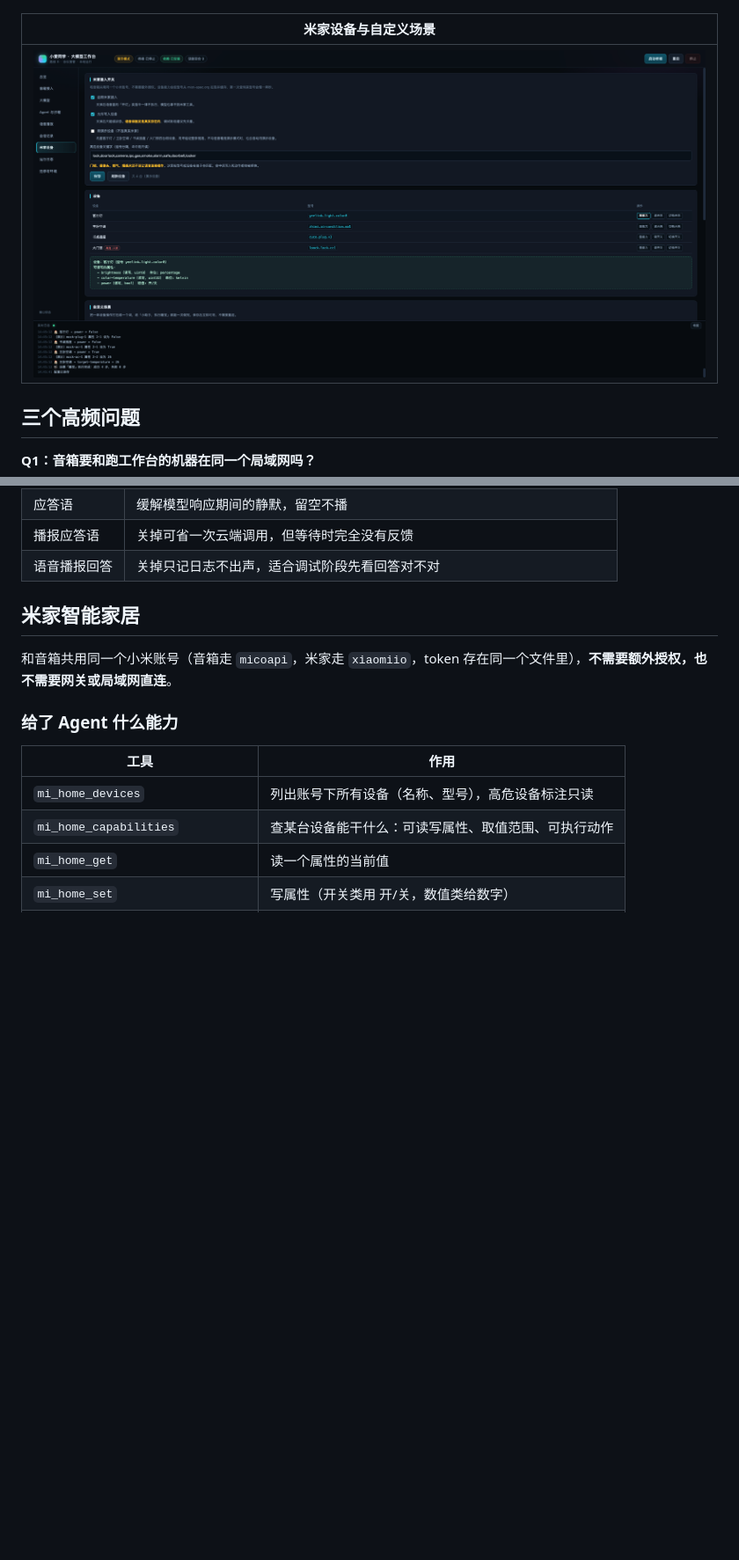
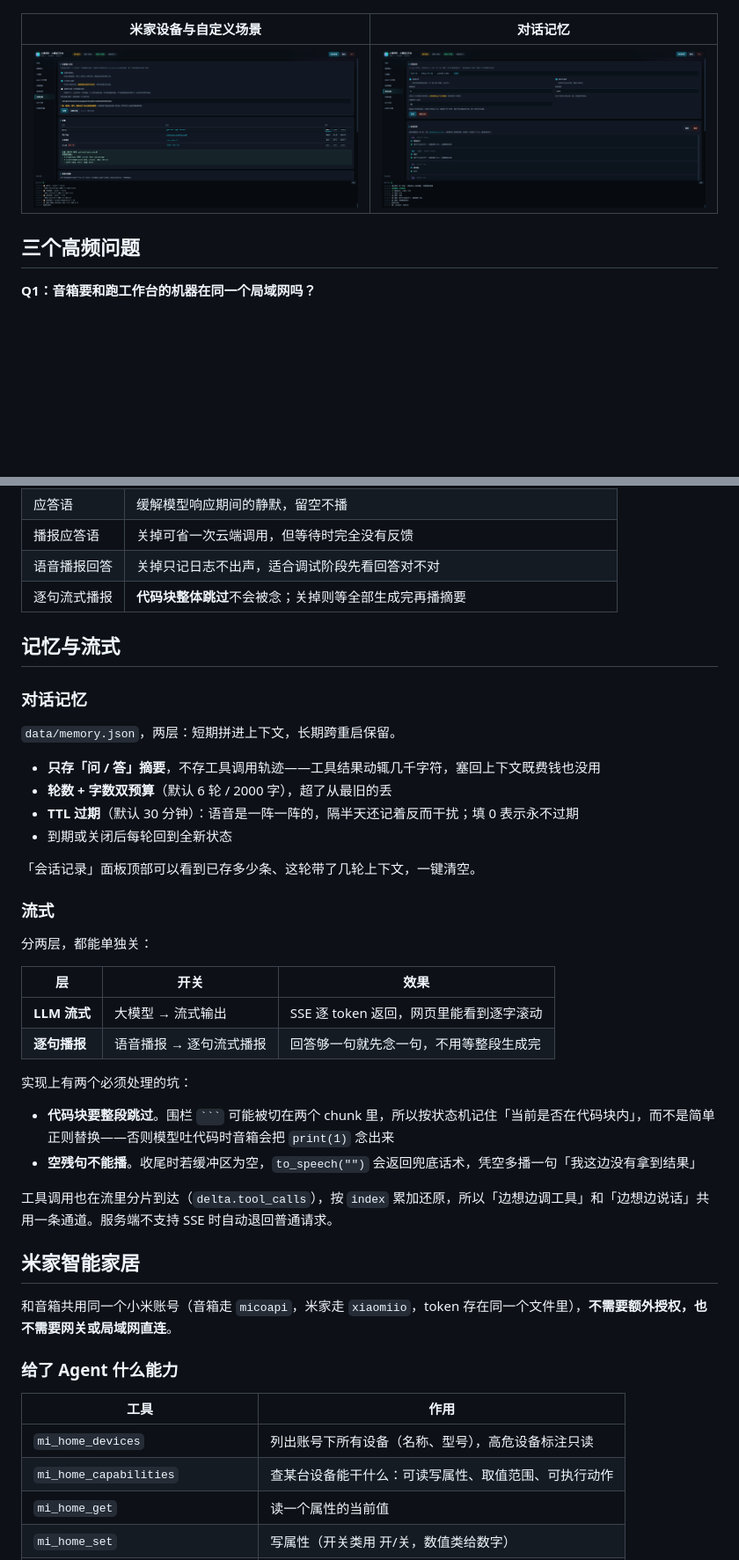
Before and after one commit to YiIimini/xiaoai-console, a Markdown page: README.md, 2 parts joined by grey strips. Shown at 88% size. GitHub-like rendering; pictures changed too: screenshots/ui-memory.png (added); blank space fills up the shorter version.

````diff
--- a/README.md
+++ b/README.md
@@ -44,9 +44,9 @@ XIAOAI_PORT=8899 ./start.sh   # 指定端口
 |---|---|
 | ![会话](screenshots/ui-history.png) | ![迁移](screenshots/ui-portable.png) |
 
-| 米家设备与自定义场景 |
-|---|
-| ![米家](screenshots/ui-miot.png) |
+| 米家设备与自定义场景 | 对话记忆 |
+|---|---|
+| ![米家](screenshots/ui-miot.png) | ![记忆](screenshots/ui-memory.png) |
 
 ## 三个高频问题
 
@@ -180,6 +201,36 @@ XIAOAI_PORT=8899 ./start.sh   # 指定端口
 | 应答语 | 缓解模型响应期间的静默，留空不播 |
 | 播报应答语 | 关掉可省一次云端调用，但等待时完全没有反馈 |
 | 语音播报回答 | 关掉只记日志不出声，适合调试阶段先看回答对不对 |
+| 逐句流式播报 | **代码块整体跳过**不会被念；关掉则等全部生成完再播摘要 |
+
+## 记忆与流式
+
+### 对话记忆
+
+`data/memory.json`，两层：短期拼进上下文，长期跨重启保留。
+
+- **只存「问 / 答」摘要**，不存工具调用轨迹——工具结果动辄几千字符，塞回上下文既费钱也没用
+- **轮数 + 字数双预算**（默认 6 轮 / 2000 字），超了从最旧的丢
+- **TTL 过期**（默认 30 分钟）：语音是一阵一阵的，隔半天还记着反而干扰；填 0 表示永不过期
+- 到期或关闭后每轮回到全新状态
+
+「会话记录」面板顶部可以看到已存多少条、这轮带了几轮上下文，一键清空。
+
+### 流式
+
+分两层，都能单独关：
+
+| 层 | 开关 | 效果 |
+|---|---|---|
+| **LLM 流式** | 大模型 → 流式输出 | SSE 逐 token 返回，网页里能看到逐字滚动 |
+| **逐句播报** | 语音播报 → 逐句流式播报 | 回答够一句就先念一句，不用等整段生成完 |
+
+实现上有两个必须处理的坑：
+
+- **代码块要整段跳过**。围栏 ` ``` ` 可能被切在两个 chunk 里，所以按状态机记住「当前是否在代码块内」，而不是简单正则替换——否则模型吐代码时音箱会把 `print(1)` 念出来
+- **空残句不能播**。收尾时若缓冲区为空，`to_speech("")` 会返回兜底话术，凭空多播一句「我这边没有拿到结果」
+
+工具调用也在流里分片到达（`delta.tool_calls`），按 `index` 累加还原，所以「边想边调工具」和「边想边说话」共用一条通道。服务端不支持 SSE 时自动退回普通请求。
 
 ## 米家智能家居
 
````
Also changed, not shown: other parts of README.md (+28 -5 lines), 11 other files.
